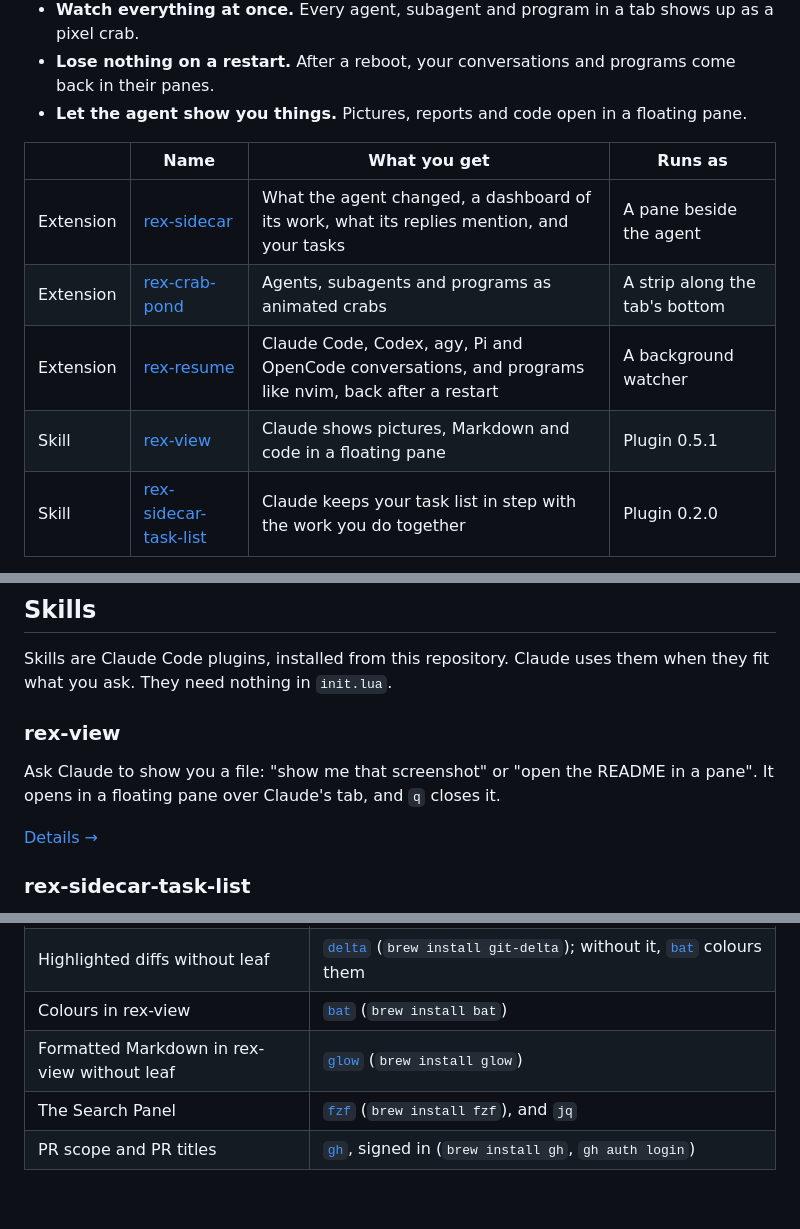
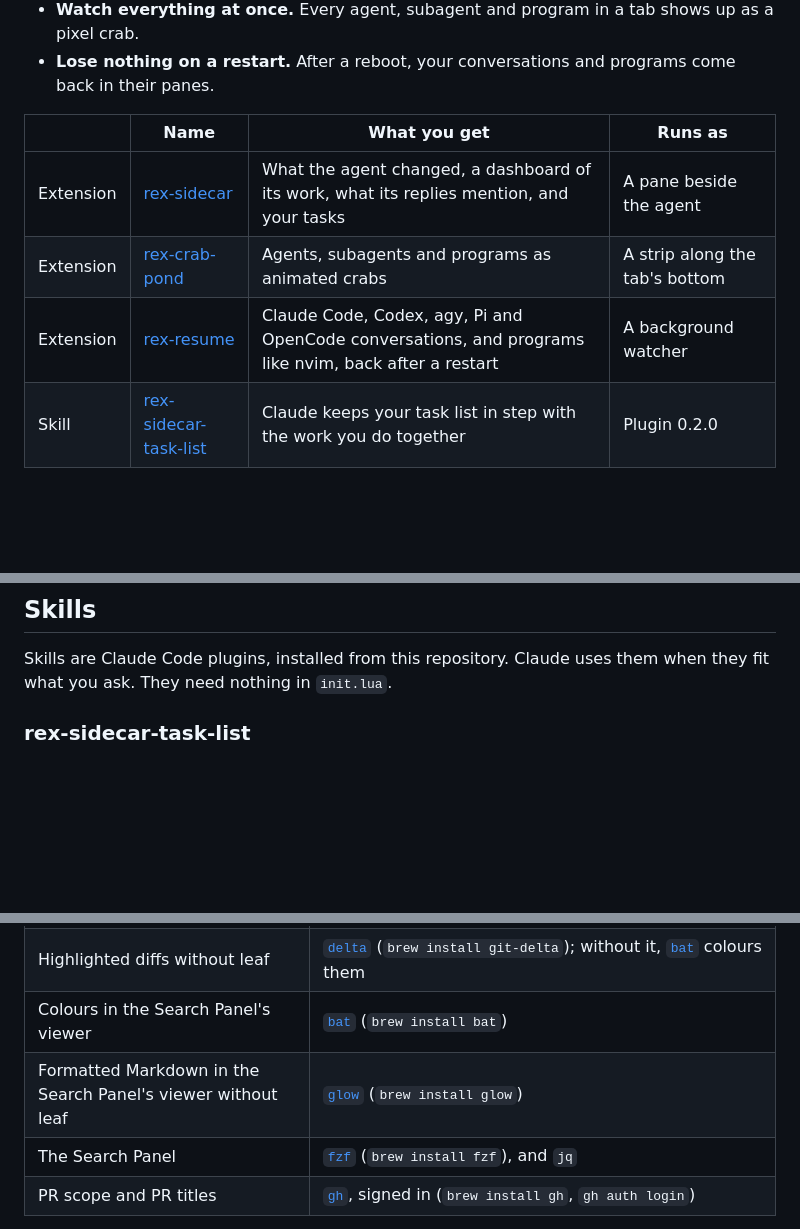
Before and after one commit to evgeny-golubev/rex-extensions, a Markdown page: README.md, 3 parts joined by grey strips. Rendered like a GitHub page; blank space fills up the shorter version.

Commit message:
refactor: remove the rex-view plugin and keep its viewer in rex-sidecar

```diff
--- a/README.md
+++ b/README.md
@@ -15,15 +15,12 @@ Antigravity CLI (`agy`), [Pi](https://github.com/badlogic/pi-mono) and
   shows up as a pixel crab.
 - **Lose nothing on a restart.** After a reboot, your conversations and
   programs come back in their panes.
-- **Let the agent show you things.** Pictures, reports and code open in a
-  floating pane.
 
 | | Name | What you get | Runs as |
 | --- | --- | --- | --- |
 | Extension | [rex-sidecar](#rex-sidecar) | What the agent changed, a dashboard of its work, what its replies mention, and your tasks | A pane beside the agent |
 | Extension | [rex-crab-pond](#rex-crab-pond) | Agents, subagents and programs as animated crabs | A strip along the tab's bottom |
 | Extension | [rex-resume](#rex-resume) | Claude Code, Codex, agy, Pi and OpenCode conversations, and programs like nvim, back after a restart | A background watcher |
-| Skill | [rex-view](#rex-view) | Claude shows pictures, Markdown and code in a floating pane | Plugin 0.5.1 |
 | Skill | [rex-sidecar-task-list](#rex-sidecar-task-list) | Claude keeps your task list in step with the work you do together | Plugin 0.2.0 |
 
 **Contents:** [Extensions](#extensions) · [Skills](#skills) ·
@@ -85,13 +82,6 @@ nvim. It has nothing on screen.
 
 Skills are Claude Code plugins, installed from this repository. Claude uses
 them when they fit what you ask. They need nothing in `init.lua`.
-
-### rex-view
-
-Ask Claude to show you a file: "show me that screenshot" or "open the README
-in a pane". It opens in a floating pane over Claude's tab, and `q` closes it.
-
-[Details →](plugins/rex-view/README.md)
 
 ### rex-sidecar-task-list
 
@@ -253,8 +241,8 @@ limits](agents/README.md) for session discovery and agent-specific behavior.
 | agy usage quota, permission mode, and context and effort for models whose ID doesn't give them | The [bundled agy status line script](agents/README.md#antigravity-cli-agy), with `jq` |
 | Diffs, Markdown, pictures and documents in a reader | [`leaf`](https://leaf.dipxsy.app) (`brew install deepanshumishraa/tap/leaf`); the sidecar offers to install it |
 | Highlighted diffs without leaf | [`delta`](https://github.com/dandavison/delta) (`brew install git-delta`); without it, [`bat`](https://github.com/sharkdp/bat) colours them |
-| Colours in rex-view | [`bat`](https://github.com/sharkdp/bat) (`brew install bat`) |
-| Formatted Markdown in rex-view without leaf | [`glow`](https://github.com/charmbracelet/glow) (`brew install glow`) |
+| Colours in the Search Panel's viewer | [`bat`](https://github.com/sharkdp/bat) (`brew install bat`) |
+| Formatted Markdown in the Search Panel's viewer without leaf | [`glow`](https://github.com/charmbracelet/glow) (`brew install glow`) |
 | The Search Panel | [`fzf`](https://github.com/junegunn/fzf) (`brew install fzf`), and `jq` |
 | PR scope and PR titles | [`gh`](https://cli.github.com), signed in (`brew install gh`, `gh auth login`) |
 
```
Also changed, not shown: other parts of README.md (+3 -8 lines), CHANGELOG.md (+7 -0 lines), plugins/rex-view/README.md (deleted, +0 -124 lines), rex-sidecar/README.md (+4 -6 lines), docs/search-panel.png (renamed from docs/rex-view.png), 12 other files.
